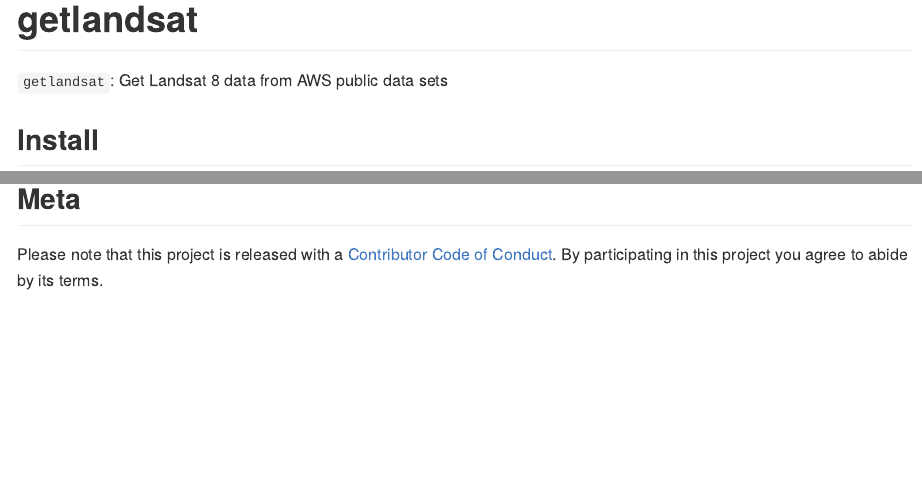
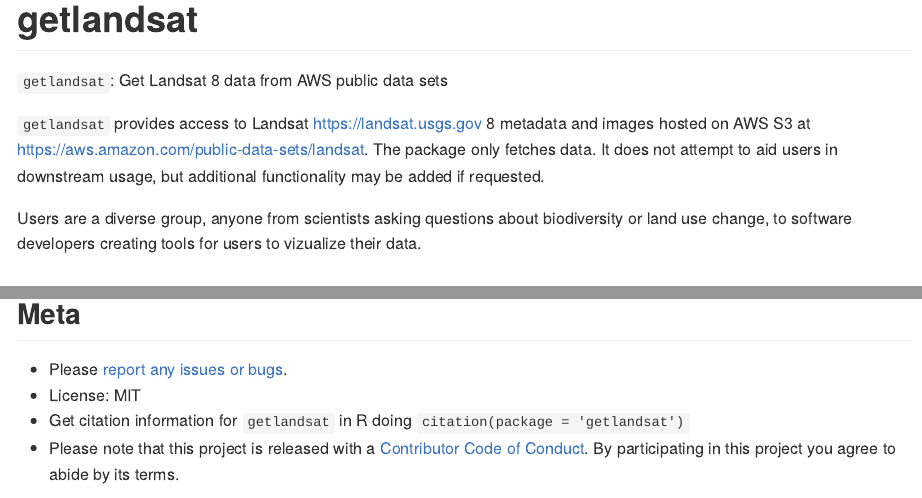
Before and after one commit to ropensci-archive/getlandsat, an R Markdown document (README.Rmd): the page in a window 1100 px wide, from its top, and a second part further down, joined at a grey line. The pictures show the output file README.md that the author committed with the source, drawn offline in the style of GitHub; badge pictures from the web are left out.

Commit message:
add ropensci footer to readme, add note to readme about what pkg for  #15

```diff
--- a/README.Rmd
+++ b/README.Rmd
@@ -16,6 +16,10 @@
 [![rstudio mirror downloads](http://cranlogs.r-pkg.org/badges/getlandsat)](https://github.com/metacran/cranlogs.app)
 
 `getlandsat`: Get Landsat 8 data from AWS public data sets
+
+`getlandsat` provides access to Landsat <https://landsat.usgs.gov> 8 metadata and images hosted on AWS S3 at <https://aws.amazon.com/public-data-sets/landsat>. The package only fetches data. It does not attempt to aid users in downstream usage, but additional functionality may be added if requested.
+
+Users are a diverse group, anyone from scientists asking questions about biodiversity or land use change, to software developers creating tools for users to vizualize their data.
 
 ## Install
 
@@ -71,4 +75,7 @@
 
 ## Meta
 
-Please note that this project is released with a [Contributor Code of Conduct](CONDUCT.md). By participating in this project you agree to abide by its terms.
+* Please [report any issues or bugs](https://github.com/ropenscilabs/getlandsat/issues).
+* License: MIT
+* Get citation information for `getlandsat` in R doing `citation(package = 'getlandsat')`
+* Please note that this project is released with a [Contributor Code of Conduct](CONDUCT.md). By participating in this project you agree to abide by its terms.
```
Also changed, not shown: README.md, README.Rmd (4 more changed lines).
